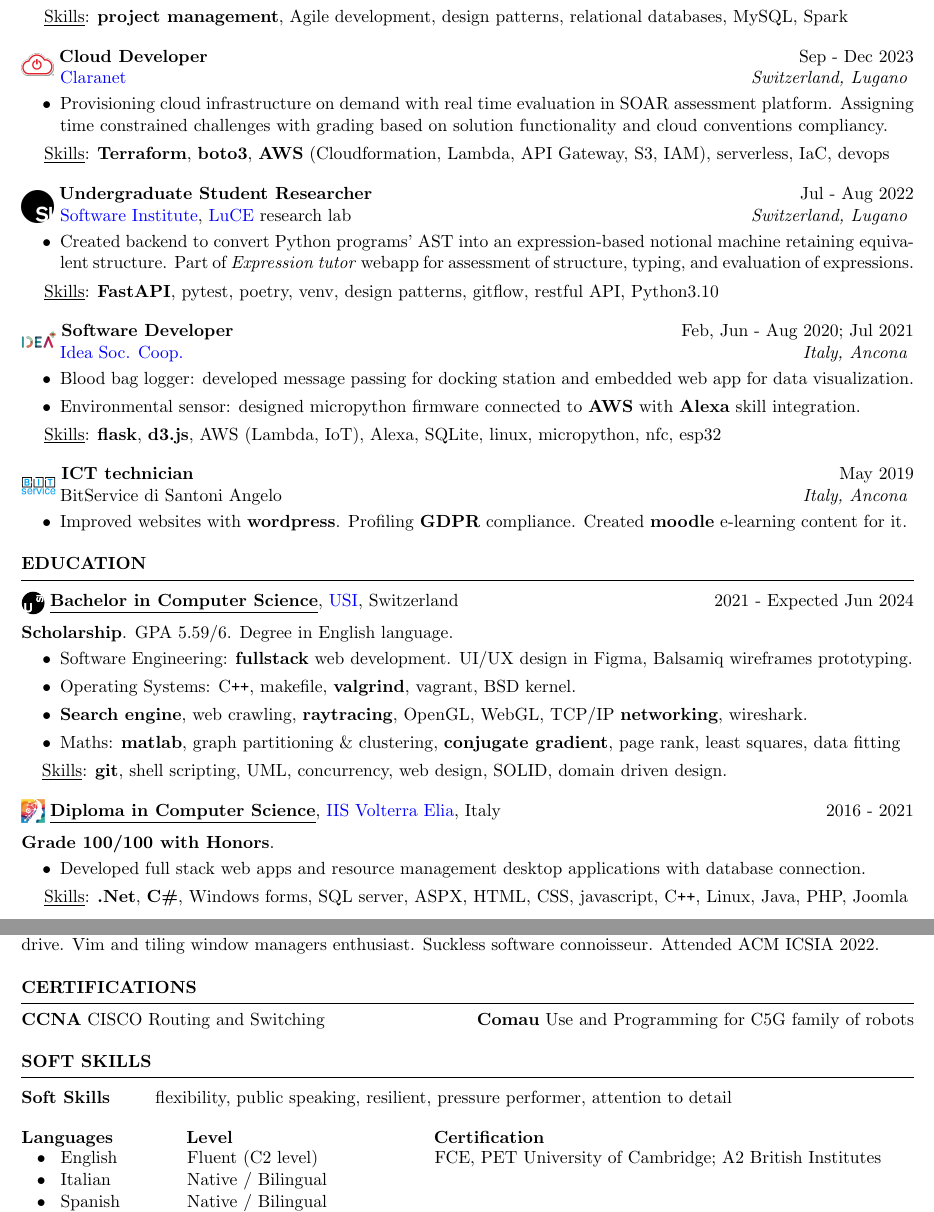
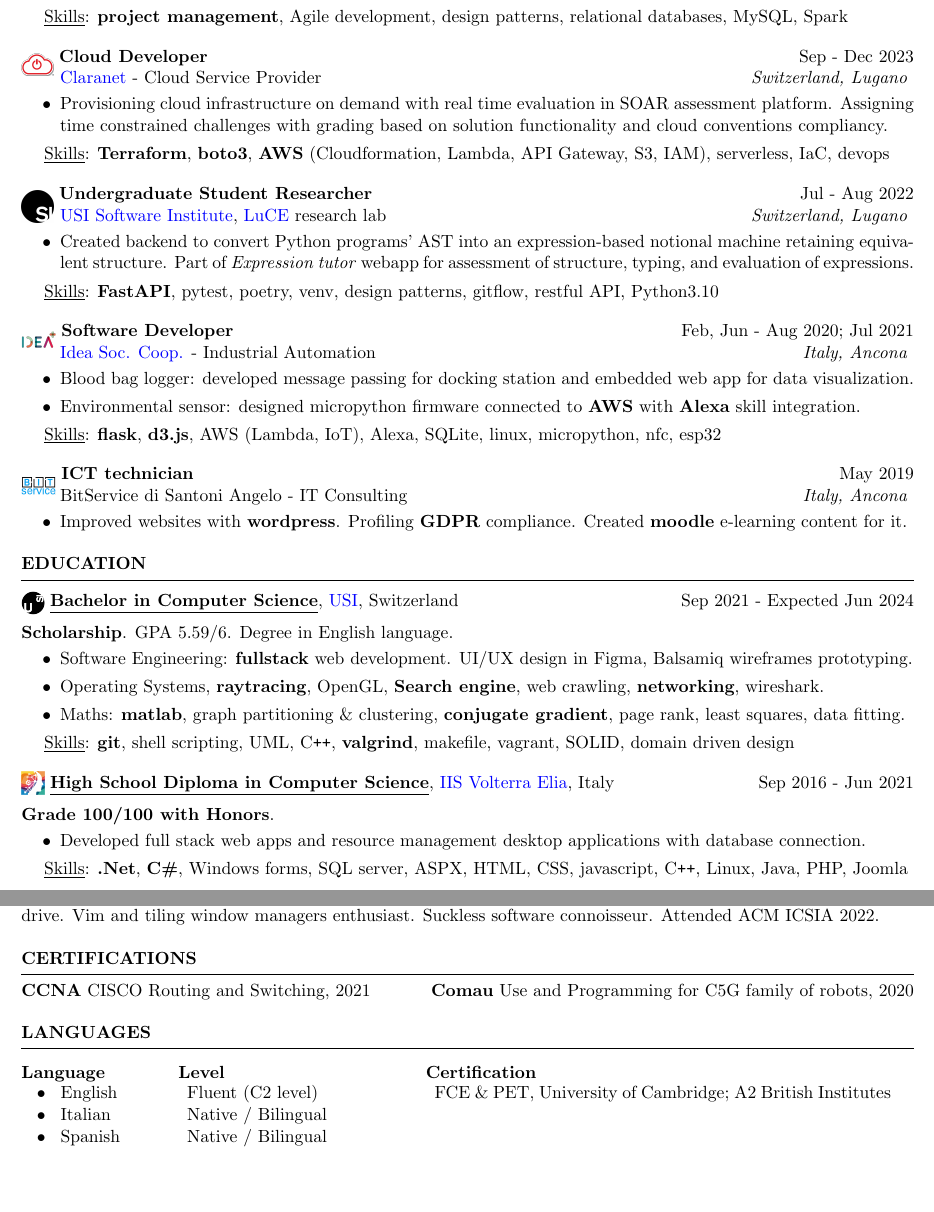
Before and after one commit to JekxDevil/curriculum-vitae, a LaTeX CV (cv.tex): two parts of pages 1 and 2 of 2, joined at a grey line, cut so that both start at the same text, the shorter picture padded with empty space. Compiled offline with pdfLaTeX.

Commit message:
feat: cv check USI career
Signed-off-by: Jeferson Morales Mariciano <jeferson.morales.mariciano@gmail.com>

```diff
--- a/cv.tex
+++ b/cv.tex
@@ -71,7 +71,7 @@
     %-- Claranet ----------------------------------------------------------------------------
     \includegraphics[width=0.7cm, trim={0cm 15cm 0cm 0cm}]{claranet-logo.png}
     \textbf{Cloud Developer} \hfill Sep - Dec 2023\\
-    \hspace*{0.85cm}\href{https://www.claranet.com/}{Claranet}
+    \hspace*{0.85cm}\href{https://www.claranet.com/}{Claranet} - Cloud Service Provider
     \hfill \textit{Switzerland, Lugano}
     \vspace{\titlelistvspace}\begin{itemize}
         \itemsep -3pt {}
@@ -91,7 +91,7 @@
     %-- UROP --------------------------------------------------------------------------------
     \includegraphics[width=0.7cm, trim={0cm 10cm 0cm 0cm}]{si-icon.jpg}
     \hspace*{0cm}\textbf{Undergraduate Student Researcher} \hfill Jul - Aug 2022\\
-    \hspace*{0.85cm}\href{https://www.si.usi.ch/}{Software Institute},
+    \hspace*{0.85cm}\href{https://www.si.usi.ch/}{USI Software Institute},
     \href{https://luce.si.usi.ch/team/}{LuCE} research lab
     \hfill \textit{Switzerland, Lugano}
     \vspace{\titlelistvspace}\begin{itemize}
@@ -110,7 +110,7 @@
     %-- IDEA -------------------------------------------------------------------------------
     \includegraphics[width=0.75cm, trim={0cm 1.5cm 0cm 0cm}]{idea-icon.png}
     \textbf{Software Developer} \hfill Feb, Jun - Aug 2020; Jul 2021\\
-    \hspace*{0.85cm}\href{https://idea-on-line.it/}{Idea Soc. Coop.} \hfill \textit{Italy, Ancona}
+    \hspace*{0.85cm}\href{https://idea-on-line.it/}{Idea Soc. Coop.} - Industrial Automation \hfill \textit{Italy, Ancona}
     \vspace{\titlelistvspace}\begin{itemize}
         \itemsep -3pt {}
         %\item Projects involved: BOSET blood bag logger, DONET environmental sensors device
@@ -136,7 +136,7 @@
     %-- BitService --------------------------------------------------------------------------
     \includegraphics[width=0.75cm, trim={0cm 1.5cm 0cm 0cm}]{bitservice-icon.png}
     \textbf{ICT technician} \hfill May 2019 \\
-    \hspace*{0.85cm}BitService di Santoni Angelo \hfill \textit{Italy, Ancona}
+    \hspace*{0.85cm}BitService di Santoni Angelo - IT Consulting \hfill \textit{Italy, Ancona}
     \vspace{\titlelistvspace}\begin{itemize}
         \itemsep -3pt {}
         \item Improved websites with \textbf{wordpress}.
@@ -155,7 +155,7 @@
     \includegraphics[width=0.5cm, trim={0cm 5cm 0cm 0cm}]{usi-icon.png}
     {\bf \underline{Bachelor in Computer Science}},
     \href{https://www.usi.ch/en}{USI}, Switzerland
-    \hfill {2021 - Expected Jun 2024}
+    \hfill {Sep 2021 - Expected Jun 2024}
 
     \textbf{Scholarship}. GPA 5.59/6. Degree in English language.
 
@@ -176,23 +176,17 @@
               %gdb,
               %C,
               %x86 assembly
-        \item Operating Systems:
-              C\texttt{++},
-              makefile,
-              \textbf{valgrind},
-              vagrant,
-              BSD kernel.
+        \item Operating Systems,
+              \textbf{raytracing},
+              OpenGL,
+              \textbf{Search engine},
+              web crawling,
+              \textbf{networking},
+              wireshark.
               %\vspace*{0.2cm}
               % algorithms & data structures, data management, Networking, Information Retrieval,
               % experimatation \& evaluation, automata & formal languages
               %\vspace*{-0.1cm}\hspace*{-0.4cm}\underline{Skills}: %python, %Terrier IR, %Scrapy, %subnetting, %regex
-        \item \textbf{Search engine},
-              web crawling,
-              \textbf{raytracing},
-              OpenGL,
-              WebGL,
-              TCP/IP \textbf{networking},
-              wireshark.
               %\vspace*{0.2cm}
               % numerical computing (i. Computational Science), numerical computing, statistics, linear algebra,
               % discrete maths, calculus
@@ -204,30 +198,33 @@
               \textbf{conjugate gradient},
               page rank,
               least squares,
-              data fitting
-
+              data fitting.
               %\vspace*{0.2cm}
               %\textbf{WebGL},
               %multithreading,
-              \vspace*{-0.1cm}\hspace*{-0.4cm}\underline{Skills}:
-              \textbf{git},
-              shell scripting,
-              UML,
-              concurrency,
-              web design,
-              SOLID,
-              domain driven design.
     \end{itemize}
+    \vspace*{-0.1cm}\hspace*{0.5cm}\underline{Skills}:
+    \textbf{git},
+    shell scripting,
+    UML,
+    C\texttt{++},
+    \textbf{valgrind},
+    makefile,
+    vagrant,
+    SOLID,
+    domain driven design
     \vspace{\intraexpvspace}
+    %concurrency,web design,WebGL,BSD kernel.
     % Electives: Programming Challenges in Competitive Programming style
+
     %----------------------------------------------------------------------------------------
     %	School
     %----------------------------------------------------------------------------------------
     \includegraphics[width=0.5cm, trim={0cm 1cm 0cm 0cm}]{iisve-icon.png}
-    {\bf \underline{Diploma in Computer Science}},
+    {\bf \underline{High School Diploma in Computer Science}},
     \href{https://www.istitutovolterraelia.it/}{IIS Volterra Elia},
     Italy
-    \hfill{2016 - 2021}
+    \hfill{Sep 2016 - Jun 2021}
 
     \textbf{Grade 100/100 with Honors}.
 
@@ -360,11 +357,11 @@
 %----------------------------------------------------------------------------------------
 \begin{rSection}{CERTIFICATIONS}
     \vspace{-1.25em}
-    \item \textbf{CCNA} {CISCO Routing and Switching}
+    \item \textbf{CCNA} {CISCO Routing and Switching, 2021}
     %. Cisco Networking Academy}
     %, Issued May 2021. Credential ID 1016658774.}
     \hfill
-    \textbf{Comau} {Use and Programming for C5G family of robots}
+    \textbf{Comau} {Use and Programming for C5G family of robots, 2020}
     %{Issued Nov 2020. Credential ID WmN8DebufQ.}
     % | \textbf{LUISS} {Training for OII Regional Competition}
     %{Issued May 2020.}
@@ -376,25 +373,22 @@
 %----------------------------------------------------------------------------------------
 % TECHINICAL STRENGTHS
 %----------------------------------------------------------------------------------------
-\begin{rSection}{Soft Skills}
+\begin{rSection}{Languages}
 
-    \begin{tabular}{ @{} >{\bfseries}l @{\hspace{6ex}} l }
-        Soft Skills & flexibility, public speaking, resilient,  pressure performer, attention to detail
-    \end{tabular}
-
-    \vspace{\intraexpvspace}\textbf{Languages} \hspace*{1.35cm} \textbf{Level} \hspace*{4.15cm} \textbf{Certification} \\
+    \vspace{\intraexpvspace}\textbf{Language} \hspace*{1.35cm} \textbf{Level} \hspace*{4.15cm} \textbf{Certification} \\
     \begin{tabular}{>{\ }p{3cm} p{5cm} p{10cm}}
         \textbullet \hspace{0.2cm} English & Fluent (C2 level)
-                                           & FCE, PET University of Cambridge; A2 British Institutes \\
-        \textbullet \hspace{0.2cm} Italian & Native / Bilingual                                      \\
-        \textbullet \hspace{0.2cm} Spanish & Native / Bilingual                                      \\
+                                           & FCE \& PET, University of Cambridge; A2 British Institutes \\
+        \textbullet \hspace{0.2cm} Italian & Native / Bilingual                                         \\
+        \textbullet \hspace{0.2cm} Spanish & Native / Bilingual                                         \\
         \textbullet \hspace{0.2cm} French  & Intermediate (A2 certificate)
-                                           & DELF A2, France Éducation international                 \\
-        \textbullet \hspace{0.2cm} German  & Beginner (A2 level)                                     \\
+                                           & DELF A2, France Éducation international                    \\
+        \textbullet \hspace{0.2cm} German  & Beginner (A2 level)                                        \\
     \end{tabular}
 \end{rSection}
 \end{document}
-
+%Soft Skills & flexibility, public speaking, resilient,  pressure performer, attention to detail
+%%%%%%%%%%%%%%%%%%%%%%%%%%%%%%%%%%%%%%%%%%%%%%%%%%%%%%%%%%%%%%%%%%%%%%%%%%%%%%%%%%%%%%%%%%%%%%%%%%%%%%%%%%%%%%%%%%%%%
 %----------------------------------------------------------------------------------------
 %	OBJECTIVE
 %----------------------------------------------------------------------------------------
```
